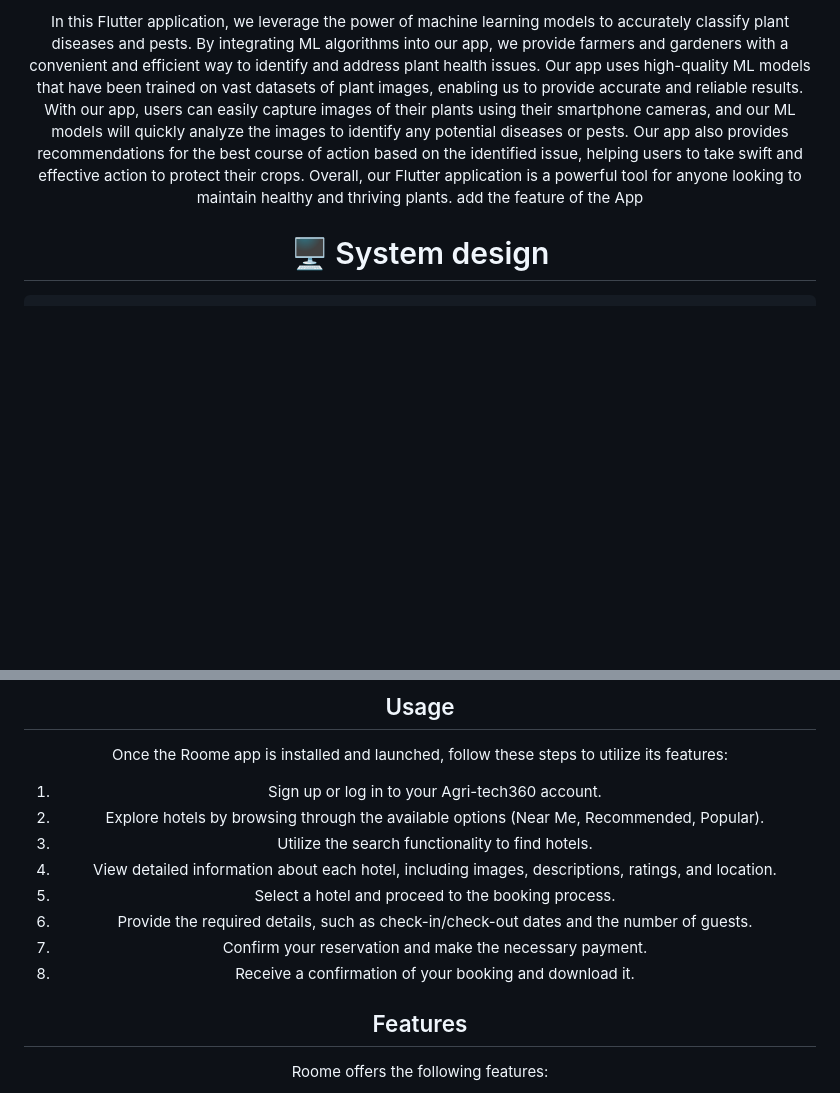
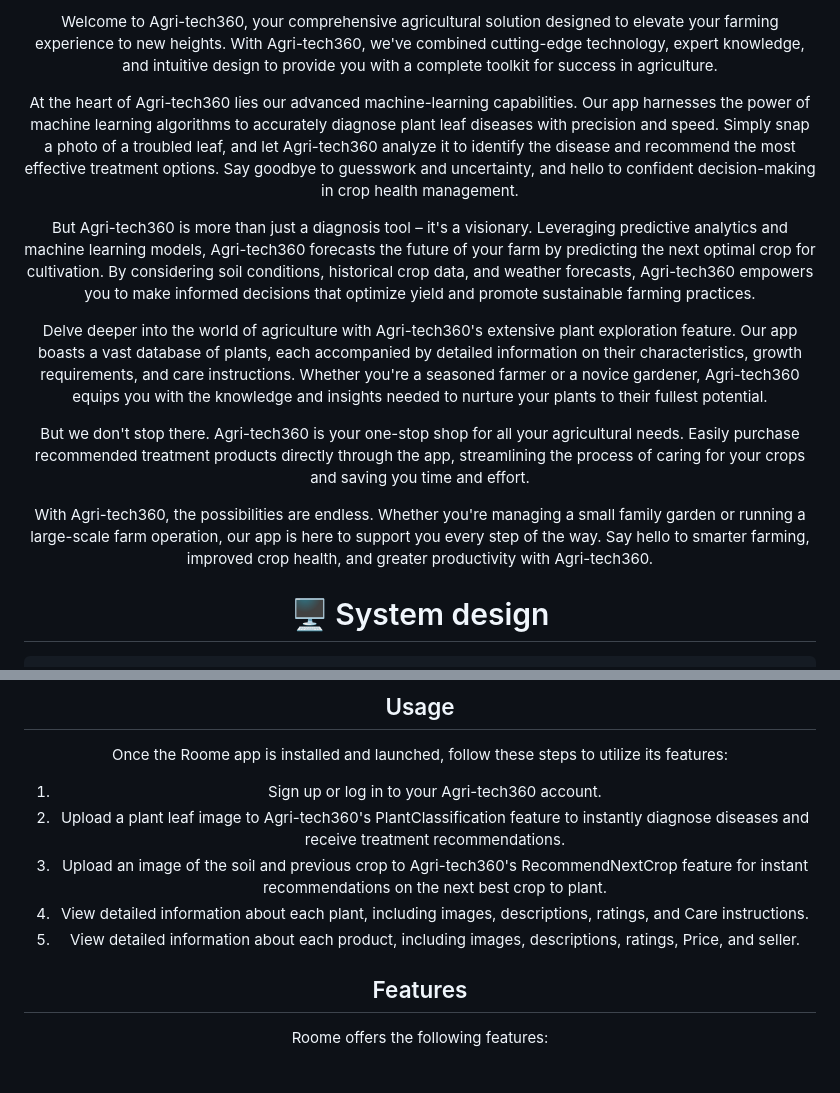
Before and after one commit to shadymohamed532001/Agri-tech360, a Markdown page: README.md, 2 parts joined by grey strips. GitHub-like rendering; blank space fills up the shorter version.

```diff
--- a/README.md
+++ b/README.md
@@ -14,6 +13,15 @@
 
-In this Flutter application, we leverage the power of machine learning models to accurately classify plant diseases and pests. By integrating ML algorithms into our app, we provide farmers and gardeners with a convenient and efficient way to identify and address plant health issues. Our app uses high-quality ML models that have been trained on vast datasets of plant images, enabling us to provide accurate and reliable results. With our app, users can easily capture images of their plants using their smartphone cameras, and our ML models will quickly analyze the images to identify any potential diseases or pests. Our app also provides recommendations for the best course of action based on the identified issue, helping users to take swift and effective action to protect their crops. Overall, our Flutter application is a powerful tool for anyone looking to maintain healthy and thriving plants.
-add the feature of the App
+Welcome to Agri-tech360, your comprehensive agricultural solution designed to elevate your farming experience to new heights. With Agri-tech360, we've combined cutting-edge technology, expert knowledge, and intuitive design to provide you with a complete toolkit for success in agriculture.
+
+At the heart of Agri-tech360 lies our advanced machine-learning capabilities. Our app harnesses the power of machine learning algorithms to accurately diagnose plant leaf diseases with precision and speed. Simply snap a photo of a troubled leaf, and let Agri-tech360 analyze it to identify the disease and recommend the most effective treatment options. Say goodbye to guesswork and uncertainty, and hello to confident decision-making in crop health management.
+
+But Agri-tech360 is more than just a diagnosis tool – it's a visionary. Leveraging predictive analytics and machine learning models, Agri-tech360 forecasts the future of your farm by predicting the next optimal crop for cultivation. By considering soil conditions, historical crop data, and weather forecasts, Agri-tech360 empowers you to make informed decisions that optimize yield and promote sustainable farming practices.
+
+Delve deeper into the world of agriculture with Agri-tech360's extensive plant exploration feature. Our app boasts a vast database of plants, each accompanied by detailed information on their characteristics, growth requirements, and care instructions. Whether you're a seasoned farmer or a novice gardener, Agri-tech360 equips you with the knowledge and insights needed to nurture your plants to their fullest potential.
+
+But we don't stop there. Agri-tech360 is your one-stop shop for all your agricultural needs. Easily purchase recommended treatment products directly through the app, streamlining the process of caring for your crops and saving you time and effort.
+
+With Agri-tech360, the possibilities are endless. Whether you're managing a small family garden or running a large-scale farm operation, our app is here to support you every step of the way. Say hello to smarter farming, improved crop health, and greater productivity with Agri-tech360.
 
 <div align="start">
 
@@ -57,13 +65,11 @@ add the feature of the App
 Once the Roome app is installed and launched, follow these steps to utilize its features:
 
 1. Sign up or log in to your Agri-tech360 account.
-2. Explore hotels by browsing through the available options (Near Me, Recommended, Popular).
-3. Utilize the search functionality to find hotels.
-4. View detailed information about each hotel, including images, descriptions, ratings, and location.
-5. Select a hotel and proceed to the booking process.
-6. Provide the required details, such as check-in/check-out dates and the number of guests.
-7. Confirm your reservation and make the necessary payment.
-8. Receive a confirmation of your booking and download it.
+2. Upload a plant leaf image to Agri-tech360's PlantClassification feature to instantly diagnose diseases and receive treatment recommendations.
+3. Upload an image of the soil and previous crop to Agri-tech360's RecommendNextCrop feature for instant recommendations on the next best crop to plant.
+4. View detailed information about each plant, including images, descriptions, ratings, and Care instructions.
+5. View detailed information about each product, including images, descriptions, ratings, Price, and seller.
+
 
 ## Features
 
```
Also changed, not shown: other parts of README.md (+0 -1 lines).
